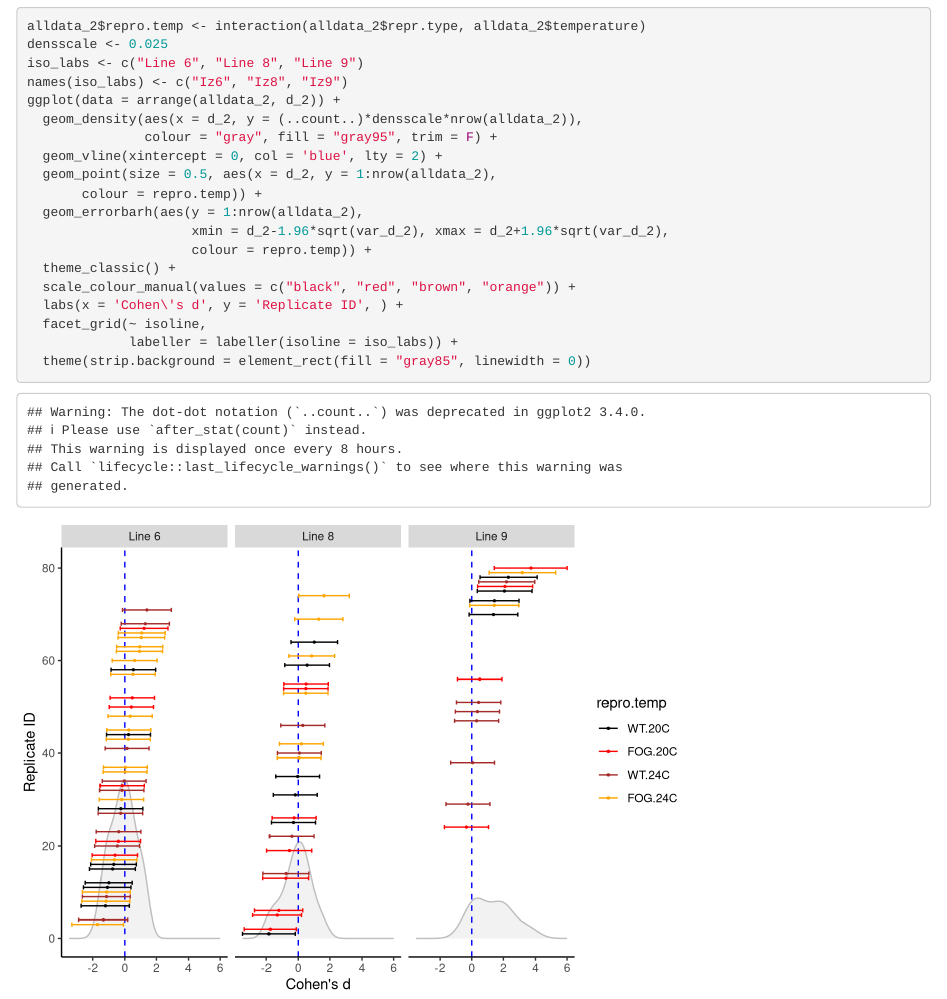
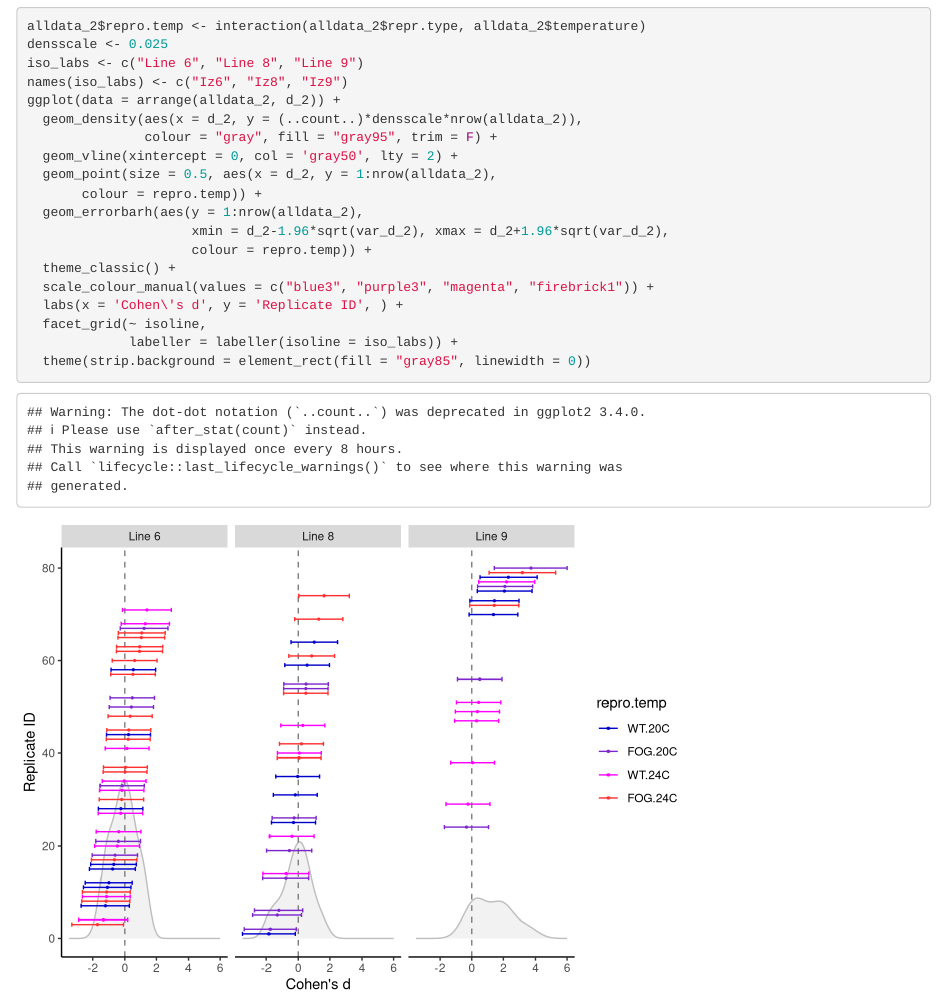
Before and after one commit to szymekdr/230206_Celeg_ee, an R Markdown document (R/code.Rmd): the page in a window 1100 px wide, from 14000 px down. Rendered offline with R 4.5, knitr and Pandoc, with nearby package versions; drawn as R Markdown's standard HTML page in place of the format the file asks for.

Commit message:
plot updates

```diff
--- a/R/code.Rmd
+++ b/R/code.Rmd
@@ -277,14 +277,14 @@ names(iso_labs) <- c("Iz6", "Iz8", "Iz9")
 ggplot(data = arrange(alldata_2, d_2)) +
   geom_density(aes(x = d_2, y = (..count..)*densscale*nrow(alldata_2)),
                colour = "gray", fill = "gray95", trim = F) +
-  geom_vline(xintercept = 0, col = 'blue', lty = 2) +
+  geom_vline(xintercept = 0, col = 'gray50', lty = 2) +
   geom_point(size = 0.5, aes(x = d_2, y = 1:nrow(alldata_2),
        colour = repro.temp)) +
   geom_errorbarh(aes(y = 1:nrow(alldata_2),
                      xmin = d_2-1.96*sqrt(var_d_2), xmax = d_2+1.96*sqrt(var_d_2),
                      colour = repro.temp)) +
   theme_classic() +
-  scale_colour_manual(values = c("black", "red", "brown", "orange")) +
+  scale_colour_manual(values = c("blue3", "purple3", "magenta", "firebrick1")) +
   labs(x = 'Cohen\'s d', y = 'Replicate ID', ) +
   facet_grid(~ isoline,
              labeller = labeller(isoline = iso_labs)) +
```
Also changed, not shown: R/code.html.
